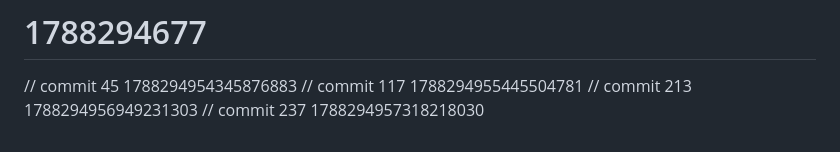
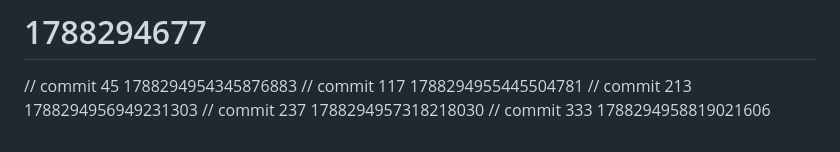
Before and after one commit to AetherRavyn/Muninn, a Markdown page: docs/RUNBOOK.md, the part around the change. GitHub-like rendering.

```diff
--- a/docs/RUNBOOK.md
+++ b/docs/RUNBOOK.md
@@ -312,3 +312,4 @@ ls -lhS /data/wal/
 // commit 117 1788294955445504781
 // commit 213 1788294956949231303
 // commit 237 1788294957318218030
+// commit 333 1788294958819021606
```
